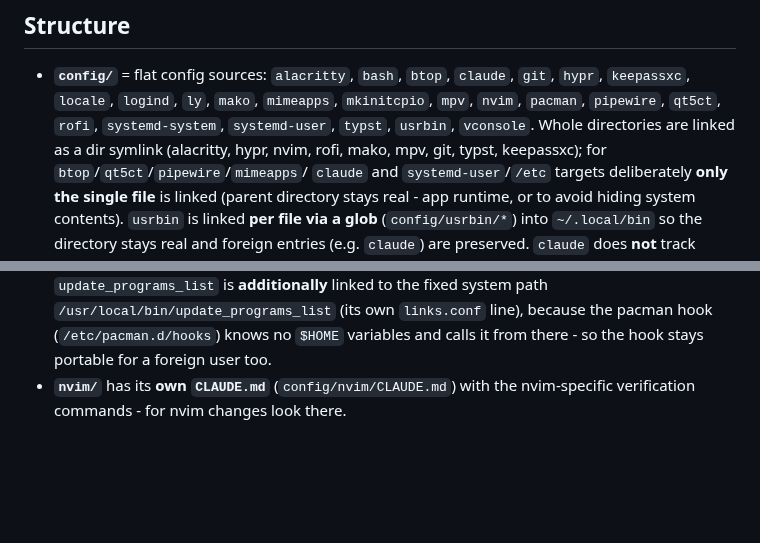
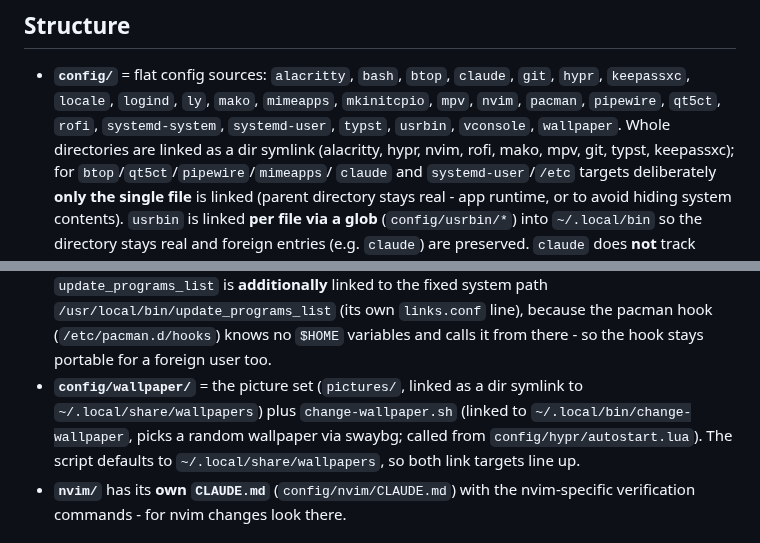
Before and after one commit to LeonhardWeiler/dotfiles, a Markdown page: CLAUDE.md, 2 parts joined by grey strips. GitHub-like rendering; blank space fills up the shorter version.

Commit message:
docs: eingebettetes Wallpaper dokumentieren
config/wallpaper in CLAUDE.md-Struktur beschrieben und Wallpapers-Zeile in die
README-Contents-Tabelle aufgenommen.

Co-Authored-By: Claude Opus 4.8 <noreply@anthropic.com>

```diff
--- a/CLAUDE.md
+++ b/CLAUDE.md
@@ -68,8 +68,8 @@ scripts). The source->target mapping is stated explicitly in
 - **`config/`** = flat config sources: `alacritty`, `bash`, `btop`, `claude`,
   `git`, `hypr`, `keepassxc`, `locale`, `logind`, `ly`, `mako`, `mimeapps`,
   `mkinitcpio`, `mpv`, `nvim`, `pacman`, `pipewire`, `qt5ct`, `rofi`,
-  `systemd-system`, `systemd-user`, `typst`, `usrbin`, `vconsole`. Whole
-  directories are linked as a dir symlink (alacritty, hypr, nvim, rofi,
+  `systemd-system`, `systemd-user`, `typst`, `usrbin`, `vconsole`, `wallpaper`.
+  Whole directories are linked as a dir symlink (alacritty, hypr, nvim, rofi,
   mako, mpv, git, typst, keepassxc); for `btop`/`qt5ct`/`pipewire`/`mimeapps`/
   `claude` and `systemd-user`/`/etc` targets deliberately **only the single file**
   is linked (parent directory stays real - app runtime, or to avoid hiding system
@@ -109,6 +109,11 @@ scripts). The source->target mapping is stated explicitly in
   `/usr/local/bin/update_programs_list` (its own `links.conf` line), because the
   pacman hook (`/etc/pacman.d/hooks`) knows no `$HOME` variables and calls it from
   there - so the hook stays portable for a foreign user too.
+- **`config/wallpaper/`** = the picture set (`pictures/`, linked as a dir symlink
+  to `~/.local/share/wallpapers`) plus `change-wallpaper.sh` (linked to
+  `~/.local/bin/change-wallpaper`, picks a random wallpaper via swaybg; called
+  from `config/hypr/autostart.lua`). The script defaults to
+  `~/.local/share/wallpapers`, so both link targets line up.
 - **`nvim/`** has its **own `CLAUDE.md`** (`config/nvim/CLAUDE.md`) with the
   nvim-specific verification commands - for nvim changes look there.
 
```
Also changed, not shown: 1 other file.
